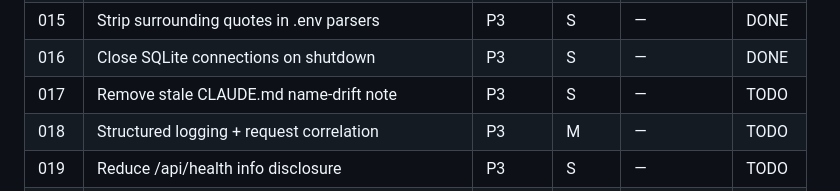
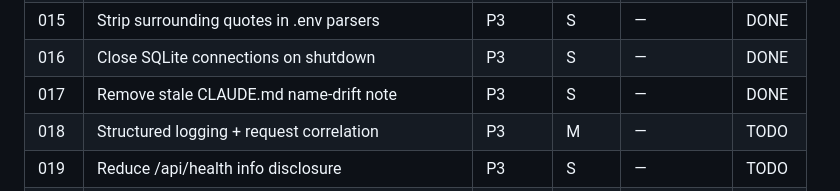
Before and after one commit to Jehu/cognee-kb, a Markdown page: plans/README.md, the part around the change. Drawn GitHub-style.

Commit message:
Mark plan 017 done in index

```diff
--- a/plans/README.md
+++ b/plans/README.md
@@ -27,7 +27,7 @@ row when done.
 | 014  | Revoke object URL in openSourceRaw | P3 | S | — | DONE |
 | 015  | Strip surrounding quotes in .env parsers | P3 | S | — | DONE |
 | 016  | Close SQLite connections on shutdown | P3 | S | — | DONE |
-| 017  | Remove stale CLAUDE.md name-drift note | P3 | S | — | TODO |
+| 017  | Remove stale CLAUDE.md name-drift note | P3 | S | — | DONE |
 | 018  | Structured logging + request correlation | P3 | M | — | TODO |
 | 019  | Reduce /api/health info disclosure | P3 | S | — | TODO |
 | 020  | [spike] Kuzu concurrency under cognify+search | P3 | M | — | TODO |
```
